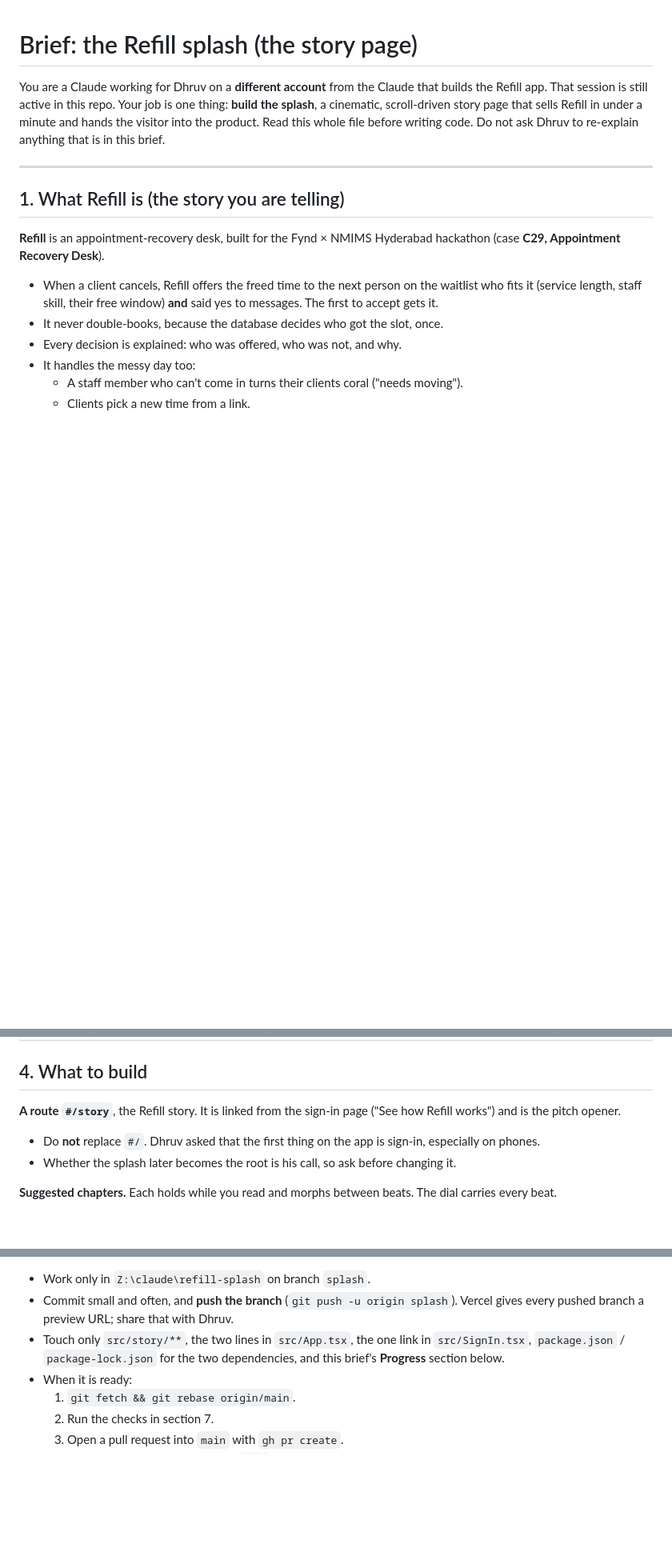
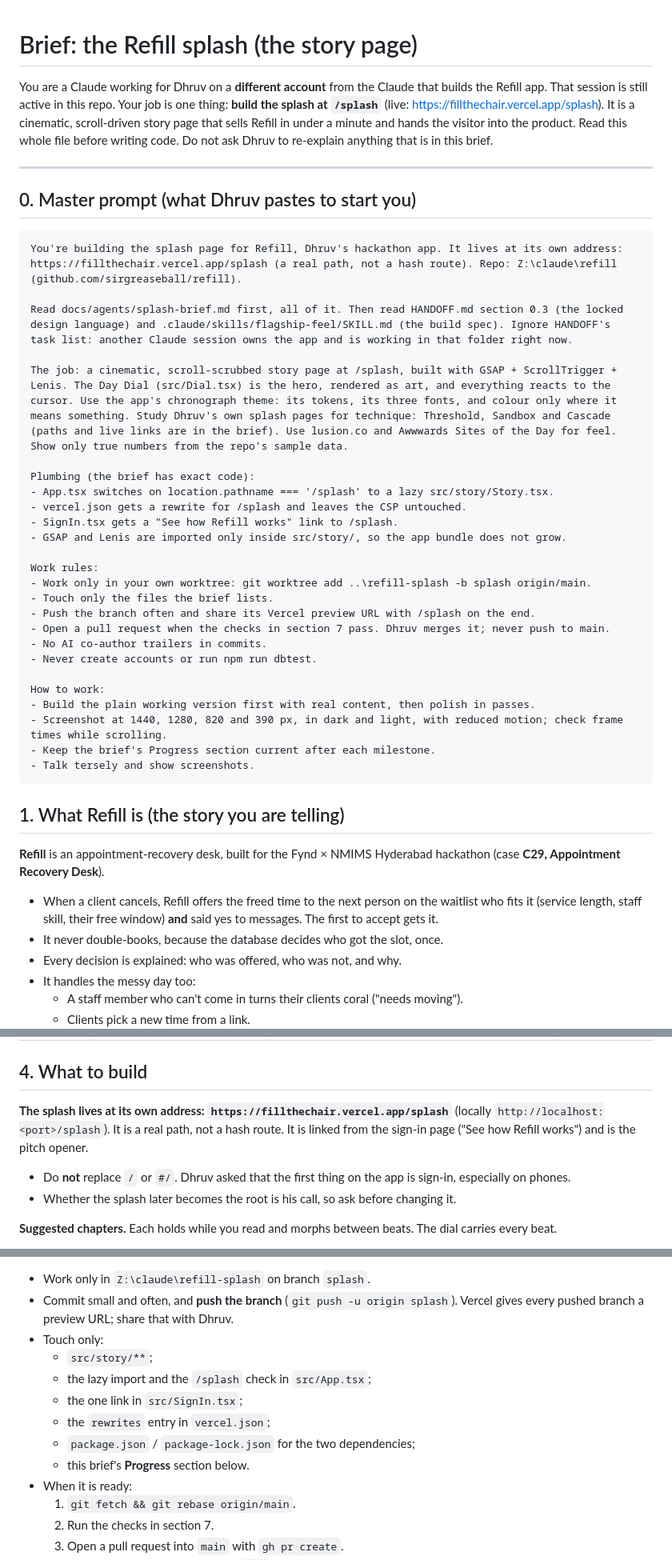
Before and after one commit to sirgreaseball/refill, a Markdown page: docs/agents/splash-brief.md, 3 parts joined by grey strips. Shown at 80% size. GitHub-like rendering; blank space fills up the shorter version.

Commit message:
docs: splash lives at /splash; brief carries the master prompt

````diff
--- a/docs/agents/splash-brief.md
+++ b/docs/agents/splash-brief.md
@@ -1,8 +1,38 @@
 # Brief: the Refill splash (the story page)
 
-You are a Claude working for Dhruv on a **different account** from the Claude that builds the Refill app. That session is still active in this repo. Your job is one thing: **build the splash**, a cinematic, scroll-driven story page that sells Refill in under a minute and hands the visitor into the product. Read this whole file before writing code. Do not ask Dhruv to re-explain anything that is in this brief.
+You are a Claude working for Dhruv on a **different account** from the Claude that builds the Refill app. That session is still active in this repo. Your job is one thing: **build the splash at `/splash`** (live: https://fillthechair.vercel.app/splash). It is a cinematic, scroll-driven story page that sells Refill in under a minute and hands the visitor into the product. Read this whole file before writing code. Do not ask Dhruv to re-explain anything that is in this brief.
 
 ---
+
+## 0. Master prompt (what Dhruv pastes to start you)
+
+```
+You're building the splash page for Refill, Dhruv's hackathon app. It lives at its own address: https://fillthechair.vercel.app/splash (a real path, not a hash route). Repo: Z:\claude\refill (github.com/sirgreaseball/refill).
+
+Read docs/agents/splash-brief.md first, all of it. Then read HANDOFF.md section 0.3 (the locked design language) and .claude/skills/flagship-feel/SKILL.md (the build spec). Ignore HANDOFF's task list: another Claude session owns the app and is working in that folder right now.
+
+The job: a cinematic, scroll-scrubbed story page at /splash, built with GSAP + ScrollTrigger + Lenis. The Day Dial (src/Dial.tsx) is the hero, rendered as art, and everything reacts to the cursor. Use the app's chronograph theme: its tokens, its three fonts, and colour only where it means something. Study Dhruv's own splash pages for technique: Threshold, Sandbox and Cascade (paths and live links are in the brief). Use lusion.co and Awwwards Sites of the Day for feel. Show only true numbers from the repo's sample data.
+
+Plumbing (the brief has exact code):
+- App.tsx switches on location.pathname === '/splash' to a lazy src/story/Story.tsx.
+- vercel.json gets a rewrite for /splash and leaves the CSP untouched.
+- SignIn.tsx gets a "See how Refill works" link to /splash.
+- GSAP and Lenis are imported only inside src/story/, so the app bundle does not grow.
+
+Work rules:
+- Work only in your own worktree: git worktree add ..\refill-splash -b splash origin/main.
+- Touch only the files the brief lists.
+- Push the branch often and share its Vercel preview URL with /splash on the end.
+- Open a pull request when the checks in section 7 pass. Dhruv merges it; never push to main.
+- No AI co-author trailers in commits.
+- Never create accounts or run npm run dbtest.
+
+How to work:
+- Build the plain working version first with real content, then polish in passes.
+- Screenshot at 1440, 1280, 820 and 390 px, in dark and light, with reduced motion; check frame times while scrolling.
+- Keep the brief's Progress section current after each milestone.
+- Talk tersely and show screenshots.
+```
 
 ## 1. What Refill is (the story you are telling)
 
@@ -88,8 +118,8 @@ Dhruv built three splash pages in this style. Open them live, read their code, a
 
 ## 4. What to build
 
-**A route `#/story`**, the Refill story. It is linked from the sign-in page ("See how Refill works") and is the pitch opener.
-- Do **not** replace `#/`. Dhruv asked that the first thing on the app is sign-in, especially on phones.
+**The splash lives at its own address: `https://fillthechair.vercel.app/splash`** (locally `http://localhost:<port>/splash`). It is a real path, not a hash route. It is linked from the sign-in page ("See how Refill works") and is the pitch opener.
+- Do **not** replace `/` or `#/`. Dhruv asked that the first thing on the app is sign-in, especially on phones.
 - Whether the splash later becomes the root is his call, so ask before changing it.
 
 **Suggested chapters.** Each holds while you read and morphs between beats. The dial carries every beat.
@@ -155,7 +199,13 @@ npm ci
 
 - Work only in `Z:\claude\refill-splash` on branch `splash`.
 - Commit small and often, and **push the branch** (`git push -u origin splash`). Vercel gives every pushed branch a preview URL; share that with Dhruv.
-- Touch only `src/story/**`, the two lines in `src/App.tsx`, the one link in `src/SignIn.tsx`, `package.json` / `package-lock.json` for the two dependencies, and this brief's **Progress** section below.
+- Touch only:
+  - `src/story/**`;
+  - the lazy import and the `/splash` check in `src/App.tsx`;
+  - the one link in `src/SignIn.tsx`;
+  - the `rewrites` entry in `vercel.json`;
+  - `package.json` / `package-lock.json` for the two dependencies;
+  - this brief's **Progress** section below.
 - When it is ready:
   1. `git fetch && git rebase origin/main`.
   2. Run the checks in section 7.
````
Also changed, not shown: other parts of docs/agents/splash-brief.md (+22 -6 lines), HANDOFF.md (+1 -1 lines).
